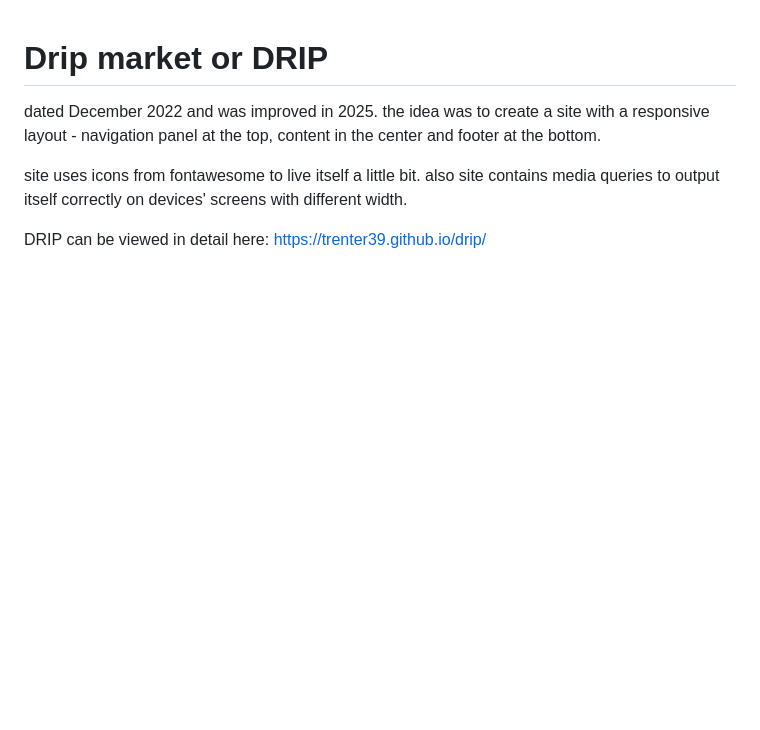
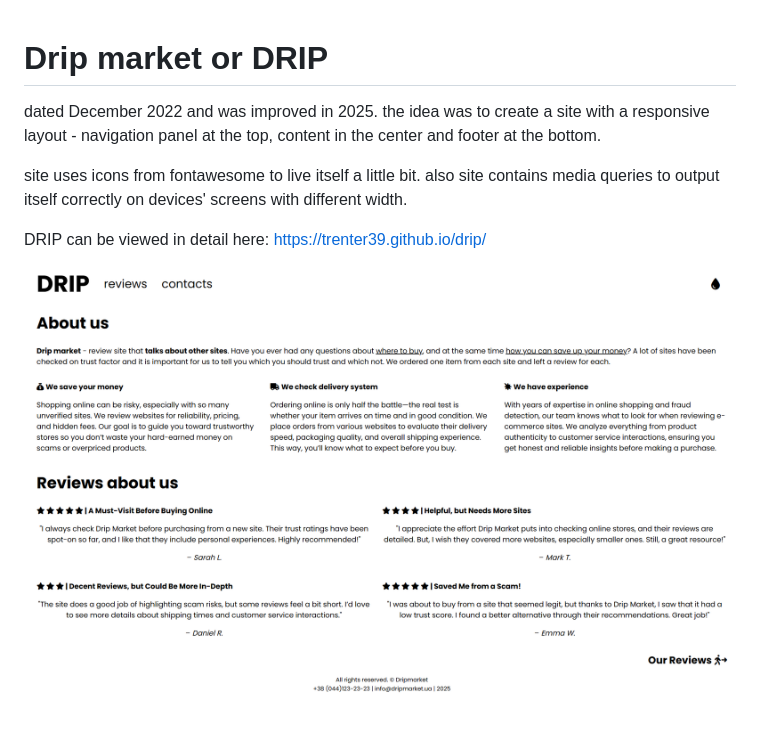
Before and after one commit to trenter39/drip, a Markdown page: README.md, the part around the change. Rendered like a GitHub page; pictures changed too: preview.png (added); blank space fills up the shorter version.

Commit message:
Add site preview and change readme file

```diff
--- a/README.md
+++ b/README.md
@@ -5,3 +5,5 @@ dated December 2022 and was improved in 2025. the idea was to create a site with
 site uses icons from fontawesome to live itself a little bit. also site contains media queries to output itself correctly on devices' screens with different width.
 
 DRIP can be viewed in detail here: https://trenter39.github.io/drip/
+
+![DRIP preview](https://github.com/trenter39/drip/blob/master/preview.png)
```
